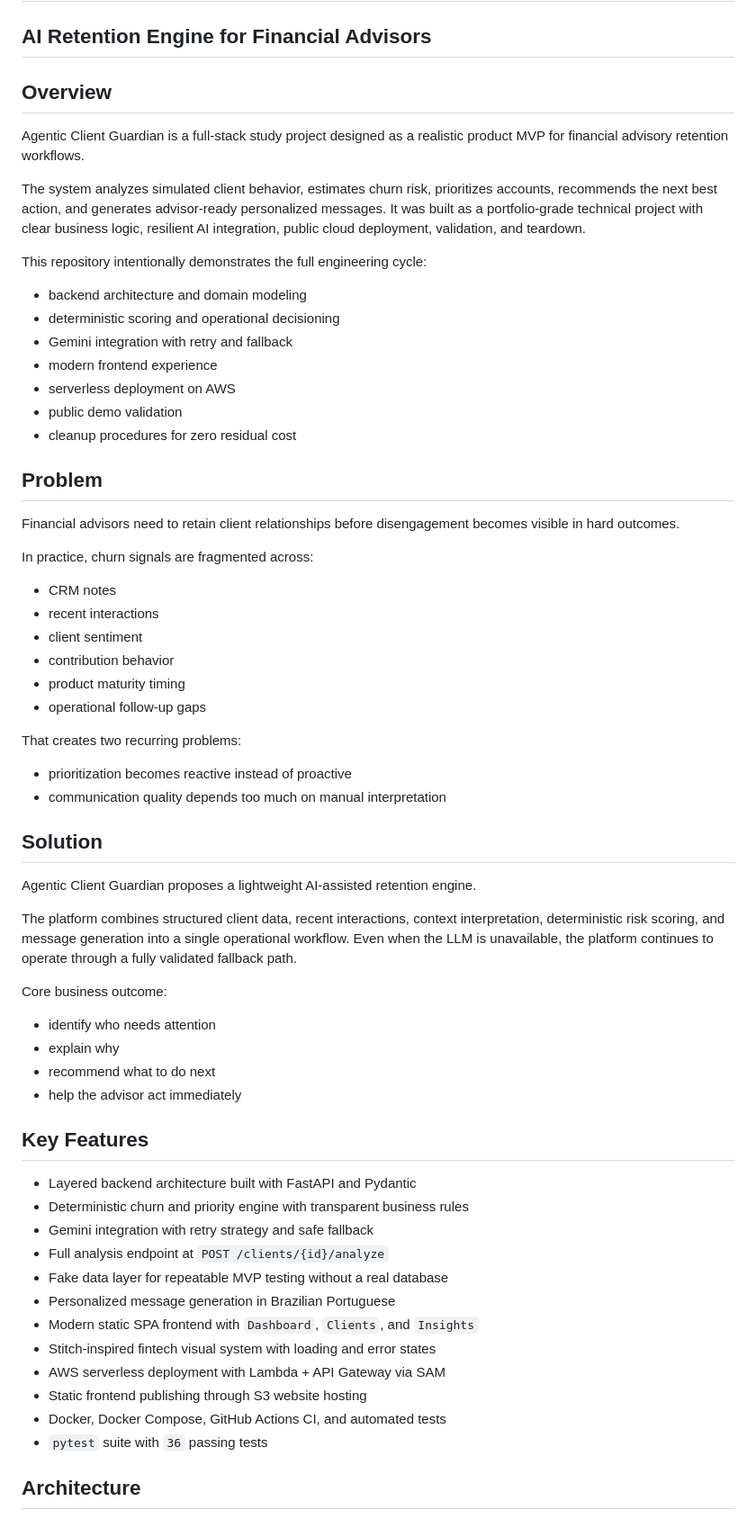
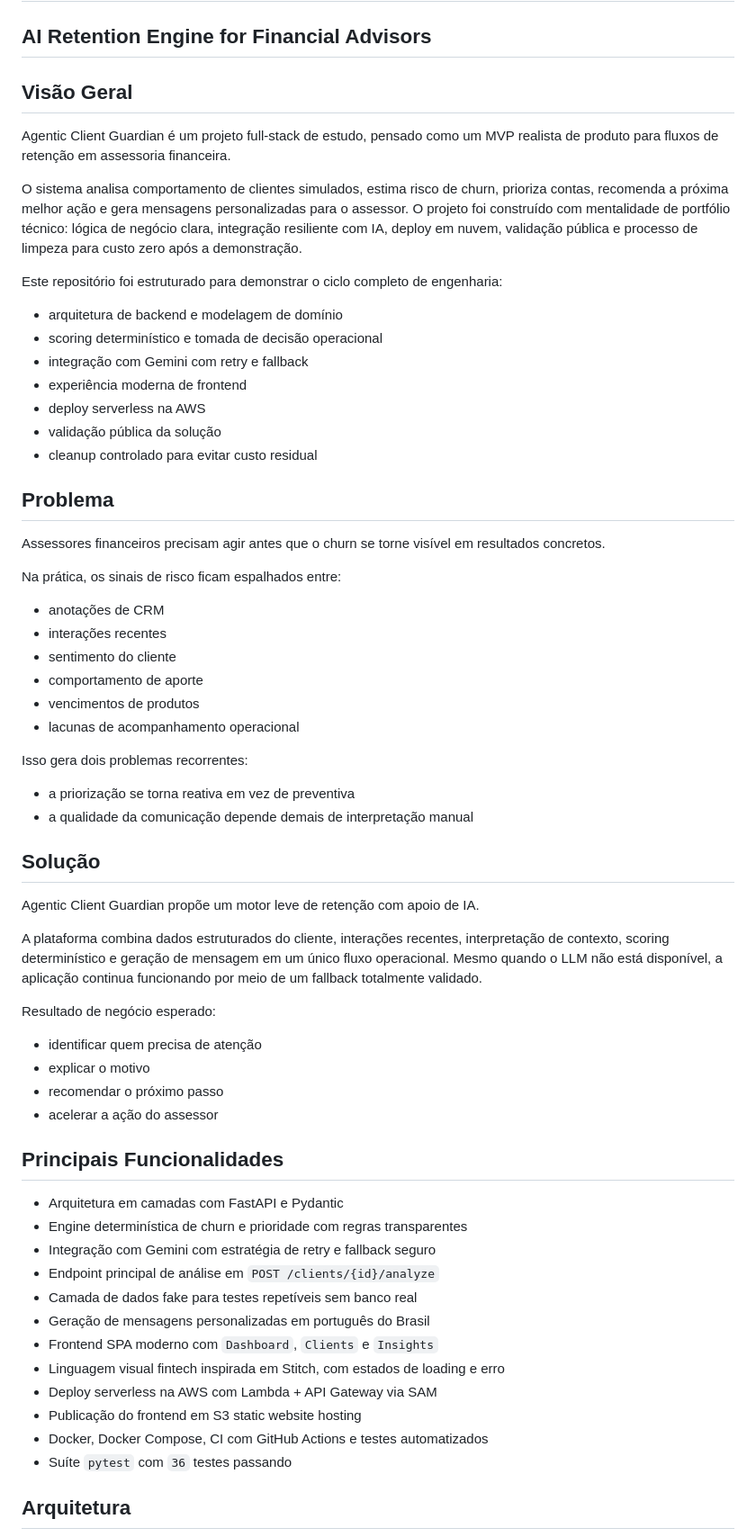
Before and after one commit to VicFmartins/agentic-client-guardian, a Markdown page: README.md, the part around one of its changes. Shown at 90% size. Drawn GitHub-style.

Commit message:
docs: translate README to Portuguese

````diff
--- a/README.md
+++ b/README.md
@@ -1,64 +1,64 @@
 # Agentic Client Guardian
 ## AI Retention Engine for Financial Advisors
 
-## Overview
-Agentic Client Guardian is a full-stack study project designed as a realistic product MVP for financial advisory retention workflows.
+## Visão Geral
+Agentic Client Guardian é um projeto full-stack de estudo, pensado como um MVP realista de produto para fluxos de retenção em assessoria financeira.
 
-The system analyzes simulated client behavior, estimates churn risk, prioritizes accounts, recommends the next best action, and generates advisor-ready personalized messages. It was built as a portfolio-grade technical project with clear business logic, resilient AI integration, public cloud deployment, validation, and teardown.
+O sistema analisa comportamento de clientes simulados, estima risco de churn, prioriza contas, recomenda a próxima melhor ação e gera mensagens personalizadas para o assessor. O projeto foi construído com mentalidade de portfólio técnico: lógica de negócio clara, integração resiliente com IA, deploy em nuvem, validação pública e processo de limpeza para custo zero após a demonstração.
 
-This repository intentionally demonstrates the full engineering cycle:
+Este repositório foi estruturado para demonstrar o ciclo completo de engenharia:
 
-- backend architecture and domain modeling
-- deterministic scoring and operational decisioning
-- Gemini integration with retry and fallback
-- modern frontend experience
-- serverless deployment on AWS
-- public demo validation
-- cleanup procedures for zero residual cost
+- arquitetura de backend e modelagem de domínio
+- scoring determinístico e tomada de decisão operacional
+- integração com Gemini com retry e fallback
+- experiência moderna de frontend
+- deploy serverless na AWS
+- validação pública da solução
+- cleanup controlado para evitar custo residual
 
-## Problem
-Financial advisors need to retain client relationships before disengagement becomes visible in hard outcomes.
+## Problema
+Assessores financeiros precisam agir antes que o churn se torne visível em resultados concretos.
 
-In practice, churn signals are fragmented across:
+Na prática, os sinais de risco ficam espalhados entre:
 
-- CRM notes
-- recent interactions
-- client sentiment
-- contribution behavior
-- product maturity timing
-- operational follow-up gaps
+- anotações de CRM
+- interações recentes
+- sentimento do cliente
+- comportamento de aporte
+- vencimentos de produtos
+- lacunas de acompanhamento operacional
 
-That creates two recurring problems:
+Isso gera dois problemas recorrentes:
 
-- prioritization becomes reactive instead of proactive
-- communication quality depends too much on manual interpretation
+- a priorização se torna reativa em vez de preventiva
+- a qualidade da comunicação depende demais de interpretação manual
 
-## Solution
-Agentic Client Guardian proposes a lightweight AI-assisted retention engine.
+## Solução
+Agentic Client Guardian propõe um motor leve de retenção com apoio de IA.
 
-The platform combines structured client data, recent interactions, context interpretation, deterministic risk scoring, and message generation into a single operational workflow. Even when the LLM is unavailable, the platform continues to operate through a fully validated fallback path.
+A plataforma combina dados estruturados do cliente, interações recentes, interpretação de contexto, scoring determinístico e geração de mensagem em um único fluxo operacional. Mesmo quando o LLM não está disponível, a aplicação continua funcionando por meio de um fallback totalmente validado.
 
-Core business outcome:
+Resultado de negócio esperado:
 
-- identify who needs attention
-- explain why
-- recommend what to do next
-- help the advisor act immediately
+- identificar quem precisa de atenção
+- explicar o motivo
+- recomendar o próximo passo
+- acelerar a ação do assessor
 
-## Key Features
-- Layered backend architecture built with FastAPI and Pydantic
-- Deterministic churn and priority engine with transparent business rules
-- Gemini integration with retry strategy and safe fallback
-- Full analysis endpoint at `POST /clients/{id}/analyze`
-- Fake data layer for repeatable MVP testing without a real database
-- Personalized message generation in Brazilian Portuguese
-- Modern static SPA frontend with `Dashboard`, `Clients`, and `Insights`
-- Stitch-inspired fintech visual system with loading and error states
-- AWS serverless deployment with Lambda + API Gateway via SAM
-- Static frontend publishing through S3 website hosting
-- Docker, Docker Compose, GitHub Actions CI, and automated tests
-- `pytest` suite with `36` passing tests
+## Principais Funcionalidades
+- Arquitetura em camadas com FastAPI e Pydantic
+- Engine determinística de churn e prioridade com regras transparentes
+- Integração com Gemini com estratégia de retry e fallback seguro
+- Endpoint principal de análise em `POST /clients/{id}/analyze`
+- Camada de dados fake para testes repetíveis sem banco real
+- Geração de mensagens personalizadas em português do Brasil
+- Frontend SPA moderno com `Dashboard`, `Clients` e `Insights`
+- Linguagem visual fintech inspirada em Stitch, com estados de loading e erro
+- Deploy serverless na AWS com Lambda + API Gateway via SAM
+- Publicação do frontend em S3 static website hosting
+- Docker, Docker Compose, CI com GitHub Actions e testes automatizados
+- Suíte `pytest` com `36` testes passando
 
-## Architecture
+## Arquitetura
 ```mermaid
 flowchart LR
````
Also changed, not shown: other parts of README.md (+135 -135 lines).
